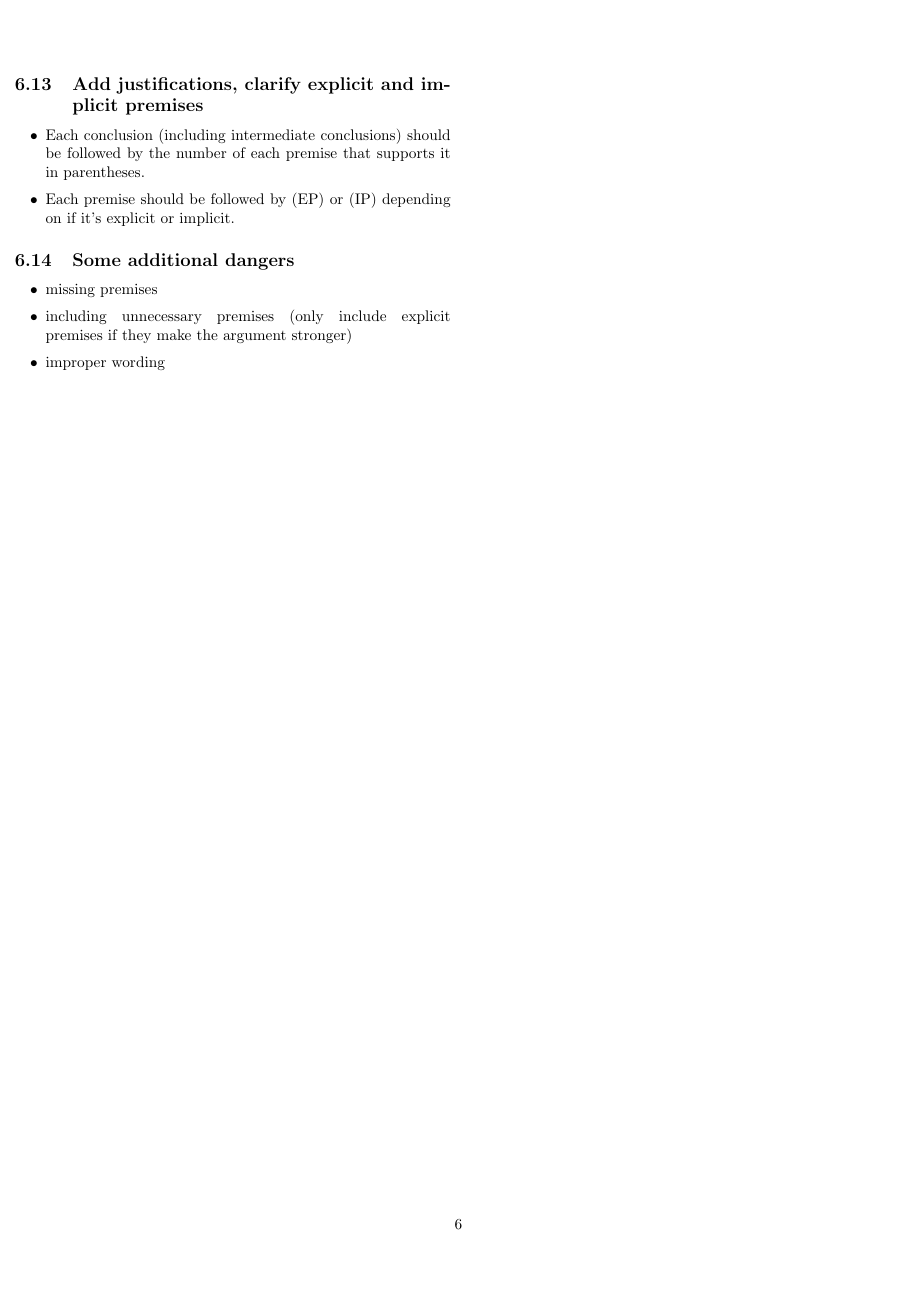
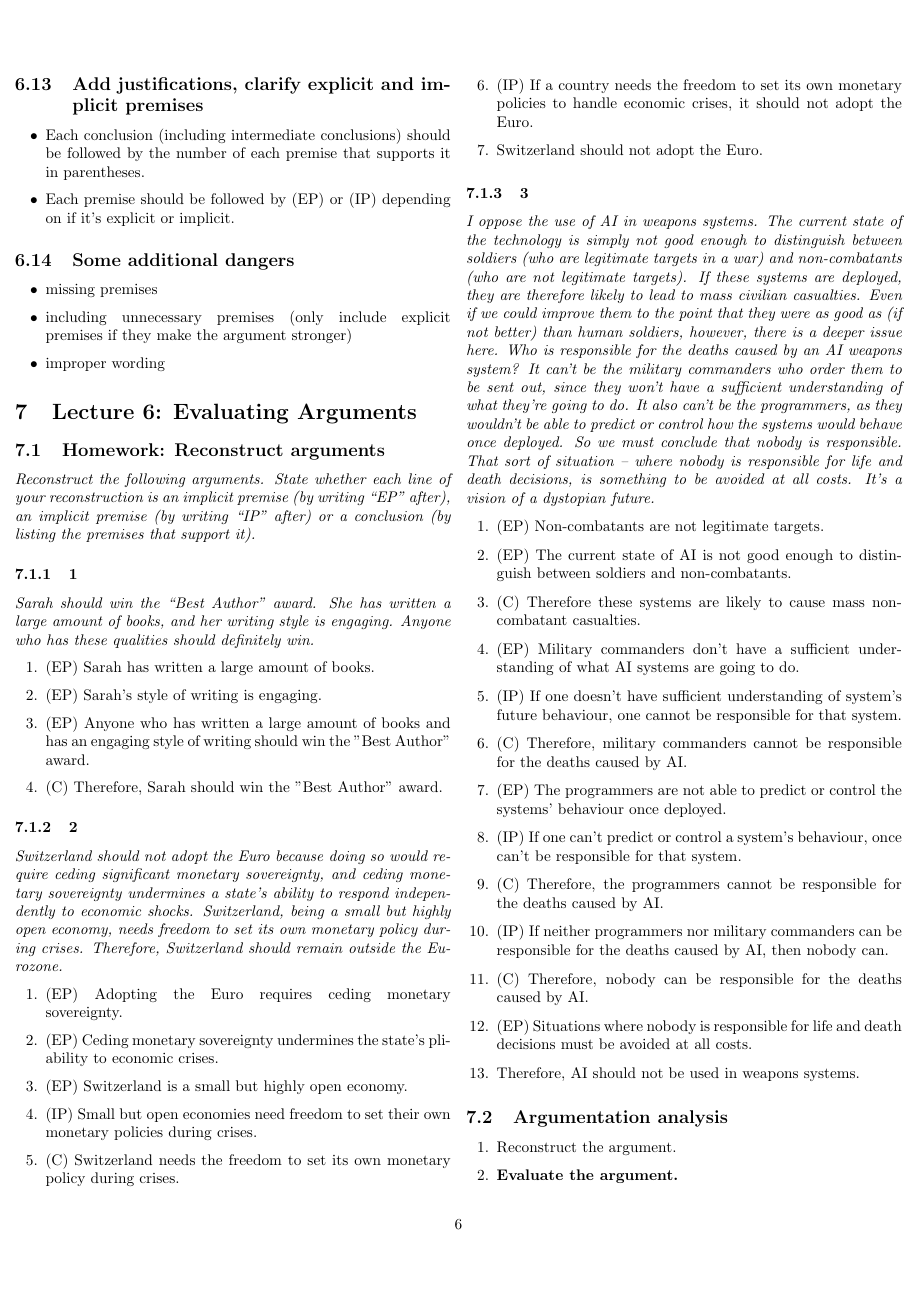
Before and after one commit to tomaszgarbus/kritiskt-tankande, a LaTeX document (main.tex, which reads content/lecture6.tex): page 6 of 6 before the commit and page 6 of 7 after it. Compiled offline with pdfLaTeX.

Commit message:
Updates from Overleaf

```diff
--- /dev/null
+++ b/content/lecture6.tex
@@ -0,0 +1,100 @@
+%&/()%&/()%&/()%&/()%&/()%&/()%&/()%&/()%&/()%&/()%&/()%&/()%&/()%&/()%&/()%&/()
+
+\section{Lecture 6: Evaluating Arguments}
+
+\subsection{Homework: Reconstruct arguments}
+
+\textit{Reconstruct the following arguments. State whether each line
+of your reconstruction is an implicit premise (by writing “EP” after),
+an implicit premise (by writing “IP” after) or a conclusion (by listing the
+premises that support it).}
+
+\subsubsection{1}
+
+\textit{Sarah should win the “Best Author” award. She has written a large
+amount of books, and her writing style is engaging. Anyone who has these
+qualities should definitely win.}
+
+\begin{enumerate}
+    \item (EP) Sarah has written a large amount of books.
+    \item (EP) Sarah's style of writing is engaging.
+    \item (EP) Anyone who has written a large amount of books and
+        has an engaging style of writing should win the "Best Author" award.
+    \item (C) Therefore, Sarah should win the "Best Author" award.
+\end{enumerate}
+
+%&/()%&/()%&/()%&/()%&/()%&/()%&/()%&/()%&/()%&/()%&/()%&/()%&/()%&/()%&/()%&/()
+\subsubsection{2}
+
+\textit{Switzerland should not adopt the Euro because doing so would
+require ceding significant monetary sovereignty, and ceding monetary
+sovereignty undermines a state’s ability to respond independently
+to economic shocks. Switzerland, being a small but highly open economy,
+needs freedom to set its own monetary policy during crises. Therefore,
+Switzerland should remain outside the Eurozone.}
+
+\begin{enumerate}
+    \item (EP) Adopting the Euro requires ceding monetary sovereignty.
+    \item (EP) Ceding monetary sovereignty undermines the state's pliability
+        to economic crises.
+    \item (EP) Switzerland is a small but highly open economy.
+    \item (IP) Small but open economies need freedom to set their own
+        monetary policies during crises.
+    \item (C) Switzerland needs the freedom to set its own monetary policy
+        during crises.
+    \item (IP) If a country needs the freedom to set its own monetary policies
+        to handle economic crises, it should not adopt the Euro.
+    \item Switzerland should not adopt the Euro.
+\end{enumerate}
+
+\subsubsection{3}
+%&/()%&/()%&/()%&/()%&/()%&/()%&/()%&/()%&/()%&/()%&/()%&/()%&/()%&/()%&/()%&/()
+\textit{I oppose the use of AI in weapons systems. The current state of
+the technology is simply not good enough to distinguish between soldiers
+(who are legitimate targets in a war) and non-combatants (who are not
+legitimate targets). If these systems are deployed, they are therefore
+likely to lead to mass civilian casualties. Even if we could improve
+them to the point that they were as good as (if not better) than human
+soldiers, however, there is a deeper issue here. Who is responsible for
+the deaths caused by an AI weapons system? It can’t be the military
+commanders who order them to be sent out, since they won’t have a
+sufficient understanding of what they’re going to do. It also can’t be
+the programmers, as they wouldn’t be able to predict or control how the
+systems would behave once deployed. So we must conclude that nobody is
+responsible. That sort of situation – where nobody is responsible for
+life and death decisions, is something to be avoided at all costs.
+It’s a vision of a dystopian future.}
+
+\begin{enumerate}
+    \item (EP) Non-combatants are not legitimate targets.
+    \item (EP) The current state of AI is not good enough to distinguish
+        between soldiers and non-combatants.
+    \item (C) Therefore these systems are likely to cause mass non-combatant
+        casualties.
+    \item (EP) Military commanders don't have a sufficient understanding
+        of what AI systems are going to do.
+    \item (IP) If one doesn't have sufficient understanding of system's
+        future behaviour, one cannot be responsible for that system.
+    \item (C) Therefore, military commanders cannot be responsible for
+        the deaths caused by AI.
+    \item (EP) The programmers are not able to predict or control the
+        systems' behaviour once deployed.
+    \item (IP) If one can't predict or control a system's behaviour,
+        once can't be responsible for that system.
+    \item (C) Therefore, the programmers cannot be responsible for the
+        deaths caused by AI.
+    \item (IP) If neither programmers nor military commanders can be
+        responsible for the deaths caused by AI, then nobody can.
+    \item (C) Therefore, nobody can be responsible for the deaths
+        caused by AI.
+    \item (EP) Situations where nobody is responsible for life and
+        death decisions must be avoided at all costs.
+    \item Therefore, AI should not be used in weapons systems.
+\end{enumerate}
+
+\subsection{Argumentation analysis}
+
+\begin{enumerate}
+    \item Reconstruct the argument.
+    \item \textbf{Evaluate the argument.}
+\end{enumerate}
@@ -0,0 +107 @@
+    \item Go through each premise, stating whether (and why) you accept
```
Also changed, not shown: main.tex (+1 -0 lines), content/lecture6.tex (93 more changed lines).
